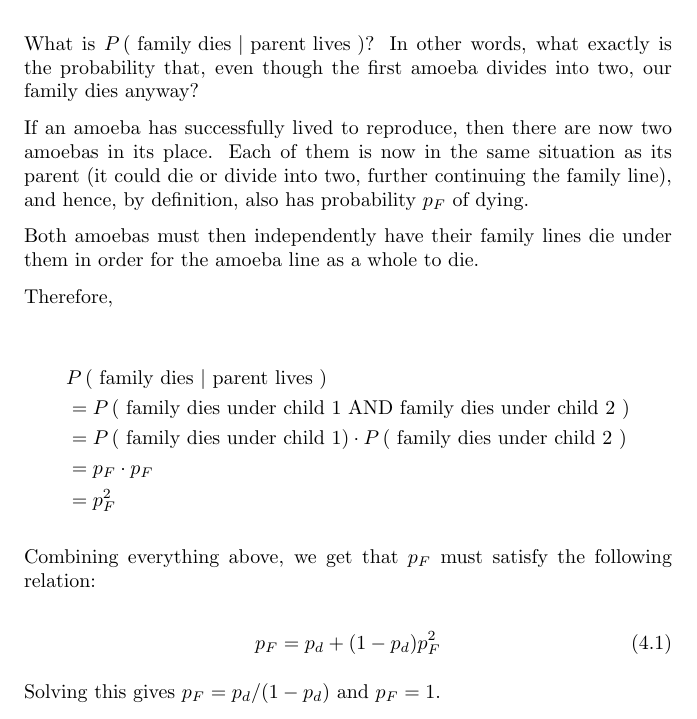
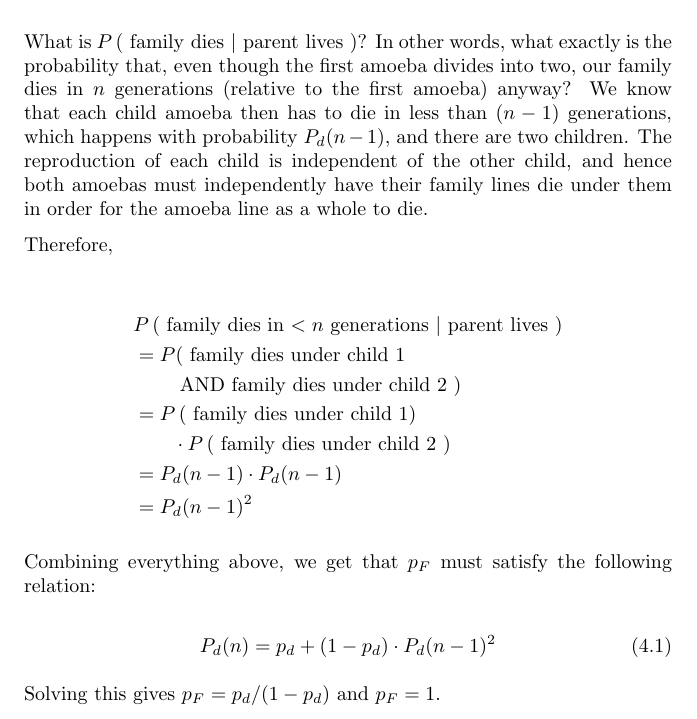
Before and after one commit to kyuh/tales, a LaTeX thesis (hs/tales-main.tex, which reads hs/ma-sets-emerge.tex): part of page 64 of 65, cut so that both start at the same text. Compiled offline with pdfLaTeX; a LaTeX package or settings file that is missing is left out.

Commit message:
more cleanup, prepare for removing more of old solution's cruft

```diff
--- a/hs/ma-sets-emerge.tex
+++ b/hs/ma-sets-emerge.tex
@@ -181,20 +181,18 @@ Rephrasing this a little bit, we have: \footnote{Note that, in the second equati
 &\qquad + (1 - p_d) \cdot P\left(\text{ family dies } \middle| \text{ parent lives }\right)
 \end{align*}
 
-What is $P\left(\text{ family dies } \middle| \text{ parent lives }\right)$? In other words, what exactly is the probability that, even though the first amoeba divides into two, our family dies anyway?
-
-If an amoeba has successfully lived to reproduce, then there are now two amoebas in its place. Each of them is now in the same situation as its parent (it could die or divide into two, further continuing the family line), and hence, by definition, also has probability $p_F$ of dying.
-
-Both amoebas must then independently have their family lines die under them in order for the amoeba line as a whole to die.
+What is $P\left(\text{ family dies } \middle| \text{ parent lives }\right)$? In other words, what exactly is the probability that, even though the first amoeba divides into two, our family dies in $n$ generations (relative to the first amoeba) anyway? We know that each child amoeba then has to die in less than $(n-1)$ generations, which happens with probability $P_d(n-1)$, and there are two children. The reproduction of each child is independent of the other child, and hence both amoebas must independently have their family lines die under them in order for the amoeba line as a whole to die.
 
 Therefore,
 
 \begin{align*}
-&P\left(\text{ family dies } \middle| \text{ parent lives }\right) \\
-&= P\left(\text{ family dies under child 1 AND family dies under child 2 } \right) \\
-&= P\left(\text{ family dies under child 1} \right) \cdot P\left(\text{ family dies under child 2 } \right) \\
-&= p_F \cdot p_F \\
-&= p_F^2
+&P\left(\text{ family dies in $<n$ generations } \middle| \text{ parent lives }\right) \\
+&= P(\text{ family dies under child 1} \\
+&\qquad\text{ AND family dies under child 2 }) \\
+&= P\left(\text{ family dies under child 1} \right) \\
+&\qquad\cdot P\left(\text{ family dies under child 2 } \right) \\
+&= P_d(n-1) \cdot P_d(n-1) \\
+&= P_d(n-1)^2
 \end{align*}
 
 %TODO: Fix super/subscript formatting
@@ -203,8 +201,13 @@ Therefore,
 Combining everything above, we get that $p_F$ must satisfy the following relation:
 
 \begin{equation}
-p_F = p_d + (1-p_d)p_F^2
+P_d(n) = p_d + (1-p_d) \cdot P_d(n-1)^2
 \end{equation}
+
+%%%%%%%%%%%%%%%%%%%%%%%%%%%%%%%%%%%%%%%%%%%%%%%%%%%%%%%%%%%%%%%%
+
+
+
 
 % TODO: Philosophize a bit here on what we've done
 % e.g. (starting this) This is the trick we've done -- we've managed to show that
```
